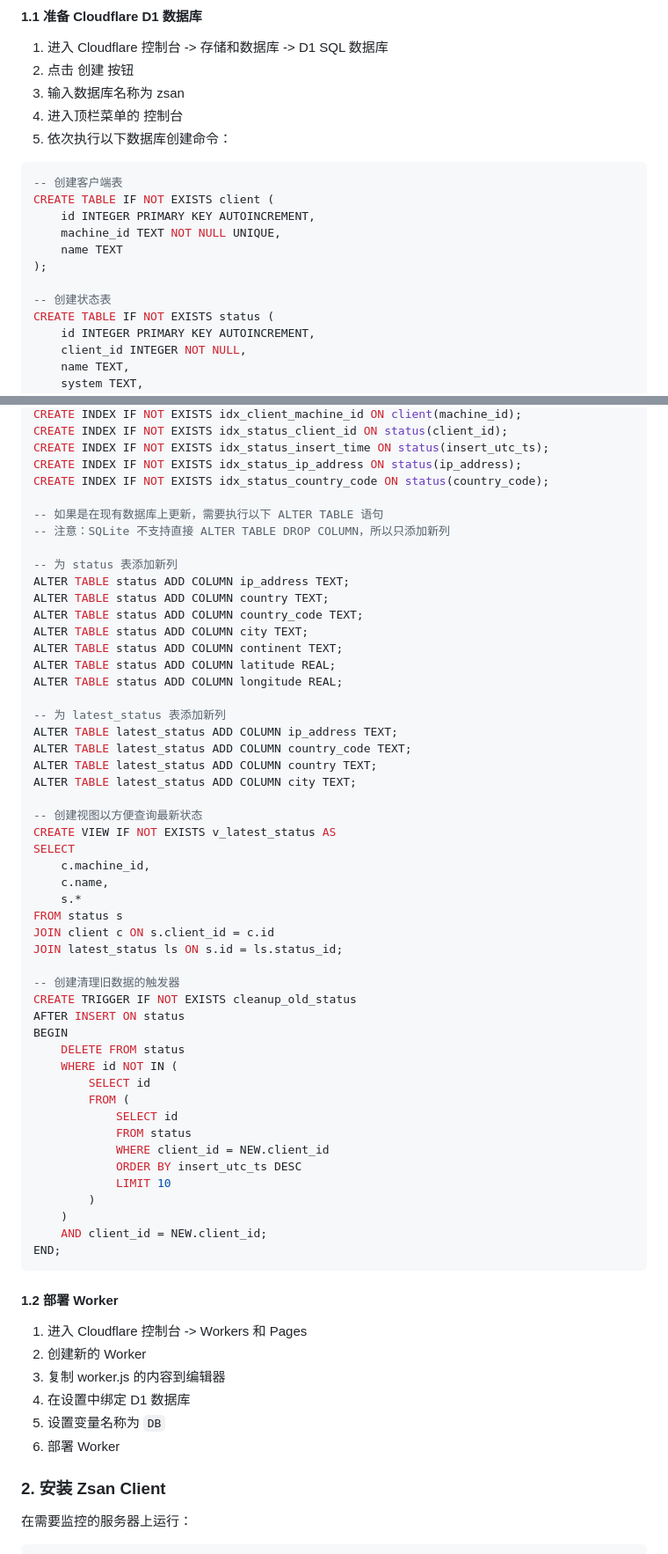
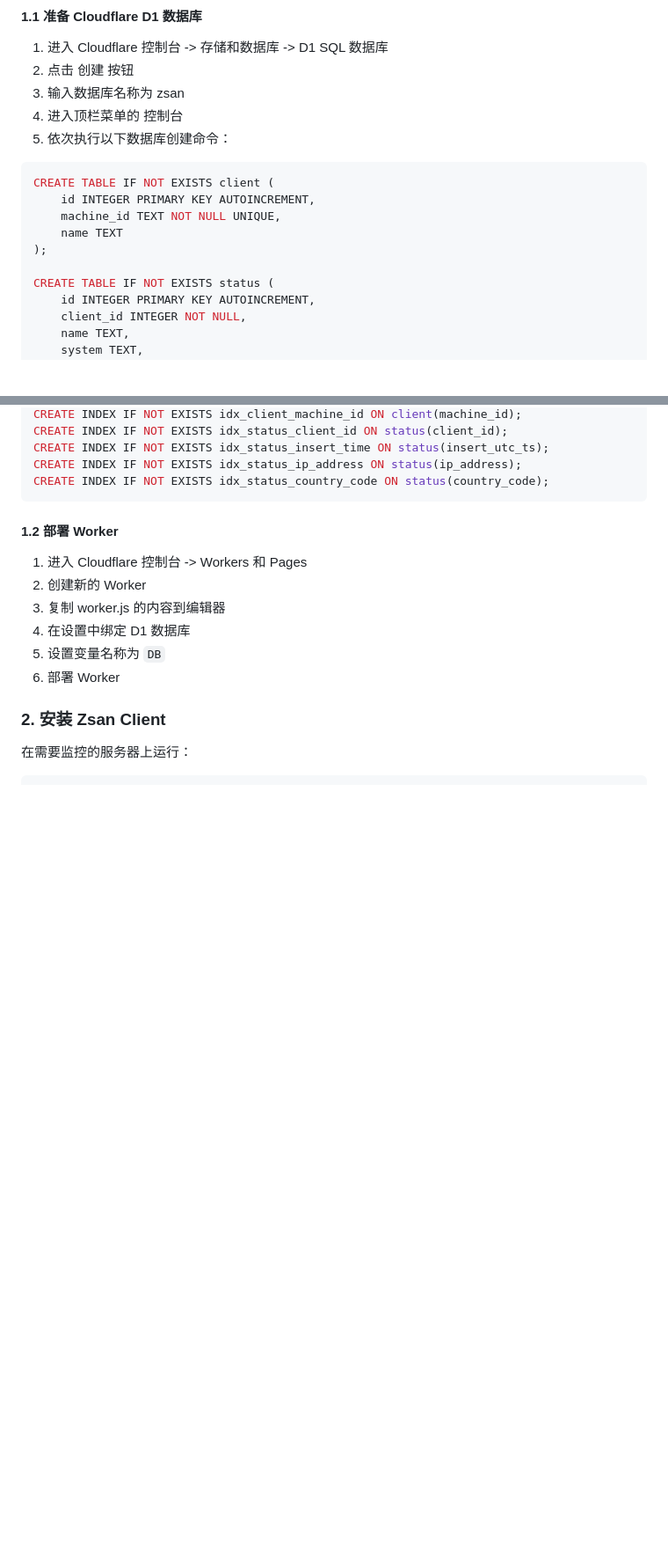
Before and after one commit to heyuecock/zsan, a Markdown page: README.md, 2 parts joined by grey strips. Shown: that part at 88% size. Drawn GitHub-style; blank space fills up the shorter version.

````diff
--- a/README.md
+++ b/README.md
@@ -29,14 +29,12 @@ Zsan 是一个轻量级（客户端内存占用 < 1MB）、高效（仅一个 .c
 5. 依次执行以下数据库创建命令：
 
 ```SQL
--- 创建客户端表
 CREATE TABLE IF NOT EXISTS client (
     id INTEGER PRIMARY KEY AUTOINCREMENT,
     machine_id TEXT NOT NULL UNIQUE,
     name TEXT
 );
 
--- 创建状态表
 CREATE TABLE IF NOT EXISTS status (
     id INTEGER PRIMARY KEY AUTOINCREMENT,
     client_id INTEGER NOT NULL,
@@ -112,52 +96,6 @@ CREATE INDEX IF NOT EXISTS idx_status_client_id ON status(client_id);
 CREATE INDEX IF NOT EXISTS idx_status_insert_time ON status(insert_utc_ts);
 CREATE INDEX IF NOT EXISTS idx_status_ip_address ON status(ip_address);
 CREATE INDEX IF NOT EXISTS idx_status_country_code ON status(country_code);
-
--- 如果是在现有数据库上更新，需要执行以下 ALTER TABLE 语句
--- 注意：SQLite 不支持直接 ALTER TABLE DROP COLUMN，所以只添加新列
-
--- 为 status 表添加新列
-ALTER TABLE status ADD COLUMN ip_address TEXT;
-ALTER TABLE status ADD COLUMN country TEXT;
-ALTER TABLE status ADD COLUMN country_code TEXT;
-ALTER TABLE status ADD COLUMN city TEXT;
-ALTER TABLE status ADD COLUMN continent TEXT;
-ALTER TABLE status ADD COLUMN latitude REAL;
-ALTER TABLE status ADD COLUMN longitude REAL;
-
--- 为 latest_status 表添加新列
-ALTER TABLE latest_status ADD COLUMN ip_address TEXT;
-ALTER TABLE latest_status ADD COLUMN country_code TEXT;
-ALTER TABLE latest_status ADD COLUMN country TEXT;
-ALTER TABLE latest_status ADD COLUMN city TEXT;
-
--- 创建视图以方便查询最新状态
-CREATE VIEW IF NOT EXISTS v_latest_status AS
-SELECT
-    c.machine_id,
-    c.name,
-    s.*
-FROM status s
-JOIN client c ON s.client_id = c.id
-JOIN latest_status ls ON s.id = ls.status_id;
-
--- 创建清理旧数据的触发器
-CREATE TRIGGER IF NOT EXISTS cleanup_old_status
-AFTER INSERT ON status
-BEGIN
-    DELETE FROM status
-    WHERE id NOT IN (
-        SELECT id
-        FROM (
-            SELECT id
-            FROM status
-            WHERE client_id = NEW.client_id
-            ORDER BY insert_utc_ts DESC
-            LIMIT 10
-        )
-    )
-    AND client_id = NEW.client_id;
-END;
 ```
 
 #### 1.2 部署 Worker
````
Also changed, not shown: other parts of README.md (+27 -19 lines).
